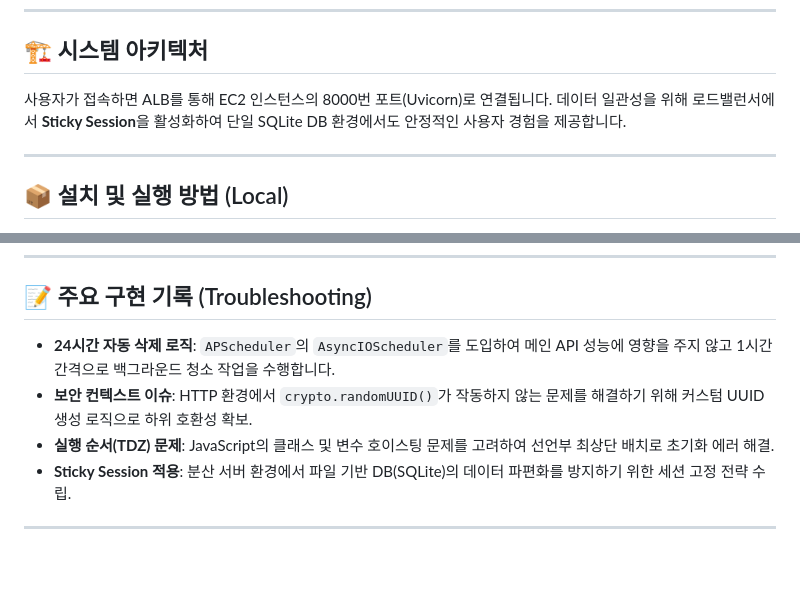
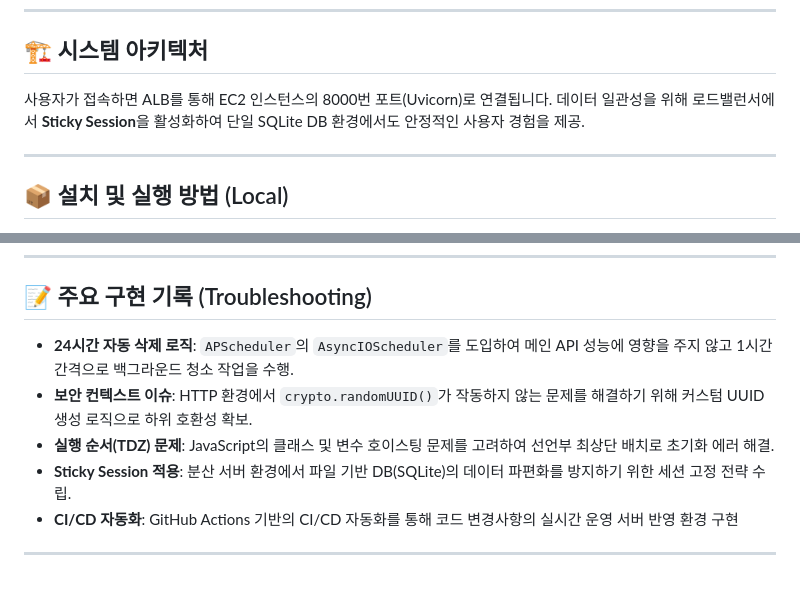
Before and after one commit to ryuh2929/dump-it, a Markdown page: README.md, 2 parts joined by grey strips. Drawn GitHub-style.

Commit message:
Refine README content for clarity
Updated text for clarity and consistency in README.

```diff
--- a/README.md
+++ b/README.md
@@ -52,7 +52,7 @@ https://youtu.be/IArrVOU3vvg
 
 ## 🏗 시스템 아키텍처
 
-사용자가 접속하면 ALB를 통해 EC2 인스턴스의 8000번 포트(Uvicorn)로 연결됩니다. 데이터 일관성을 위해 로드밸런서에서 **Sticky Session**을 활성화하여 단일 SQLite DB 환경에서도 안정적인 사용자 경험을 제공합니다.
+사용자가 접속하면 ALB를 통해 EC2 인스턴스의 8000번 포트(Uvicorn)로 연결됩니다. 데이터 일관성을 위해 로드밸런서에서 **Sticky Session**을 활성화하여 단일 SQLite DB 환경에서도 안정적인 사용자 경험을 제공.
 
 ---
 
@@ -116,9 +116,10 @@ http://dumpit-lb-1591477487.us-east-1.elb.amazonaws.com/
 
 ## 📝 주요 구현 기록 (Troubleshooting)
 
-* **24시간 자동 삭제 로직**: `APScheduler`의 `AsyncIOScheduler`를 도입하여 메인 API 성능에 영향을 주지 않고 1시간 간격으로 백그라운드 청소 작업을 수행합니다.
+* **24시간 자동 삭제 로직**: `APScheduler`의 `AsyncIOScheduler`를 도입하여 메인 API 성능에 영향을 주지 않고 1시간 간격으로 백그라운드 청소 작업을 수행.
 * **보안 컨텍스트 이슈**: HTTP 환경에서 `crypto.randomUUID()`가 작동하지 않는 문제를 해결하기 위해 커스텀 UUID 생성 로직으로 하위 호환성 확보.
 * **실행 순서(TDZ) 문제**: JavaScript의 클래스 및 변수 호이스팅 문제를 고려하여 선언부 최상단 배치로 초기화 에러 해결.
 * **Sticky Session 적용**: 분산 서버 환경에서 파일 기반 DB(SQLite)의 데이터 파편화를 방지하기 위한 세션 고정 전략 수립.
+* **CI/CD 자동화**: GitHub Actions 기반의 CI/CD 자동화를 통해 코드 변경사항의 실시간 운영 서버 반영 환경 구현
 
 ---
```
Also changed, not shown: other parts of README.md (+1 -1 lines).
